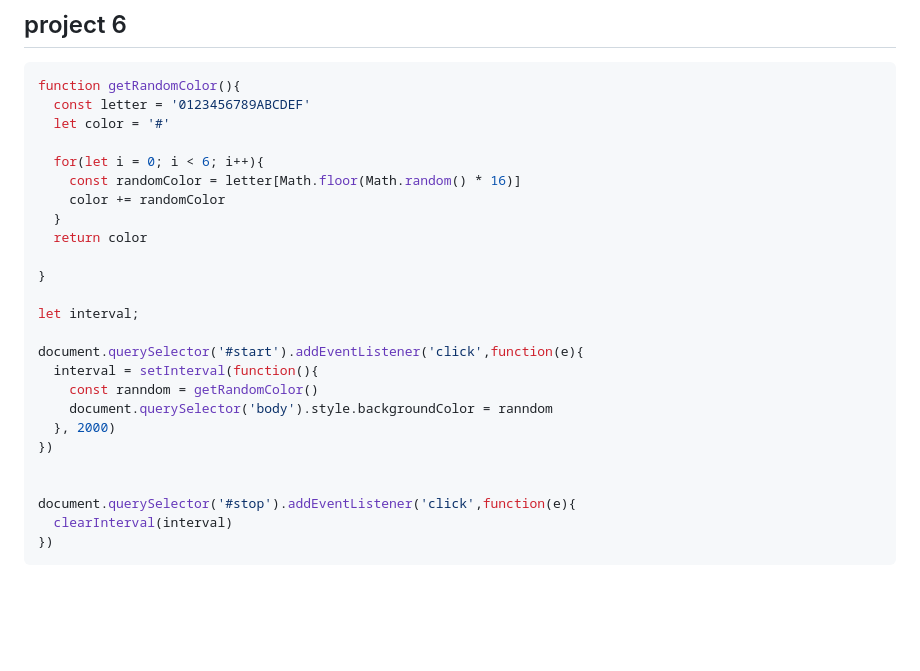
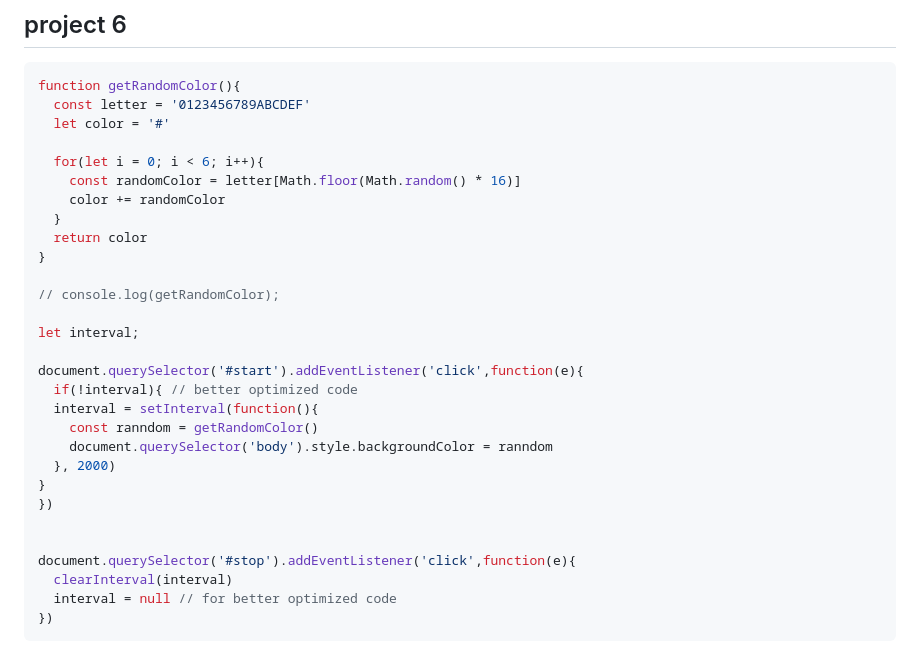
Before and after one commit to rahul810050/JAVASCRIPT, a Markdown page: 07_projects/projectSet1.md, the part around the change. GitHub-like rendering; blank space fills up the shorter version.

Commit message:
project 6 optimized code

````diff
--- a/07_projects/projectSet1.md
+++ b/07_projects/projectSet1.md
@@ -182,20 +182,24 @@ function getRandomColor(){
     color += randomColor
   }
   return color
+}
 
-}
+// console.log(getRandomColor);
 
 let interval;
 
 document.querySelector('#start').addEventListener('click',function(e){
+  if(!interval){ // better optimized code
   interval = setInterval(function(){
     const ranndom = getRandomColor()
     document.querySelector('body').style.backgroundColor = ranndom
   }, 2000)
+}
 })
 
 
 document.querySelector('#stop').addEventListener('click',function(e){
   clearInterval(interval)
+  interval = null // for better optimized code
 })
 ```
````
